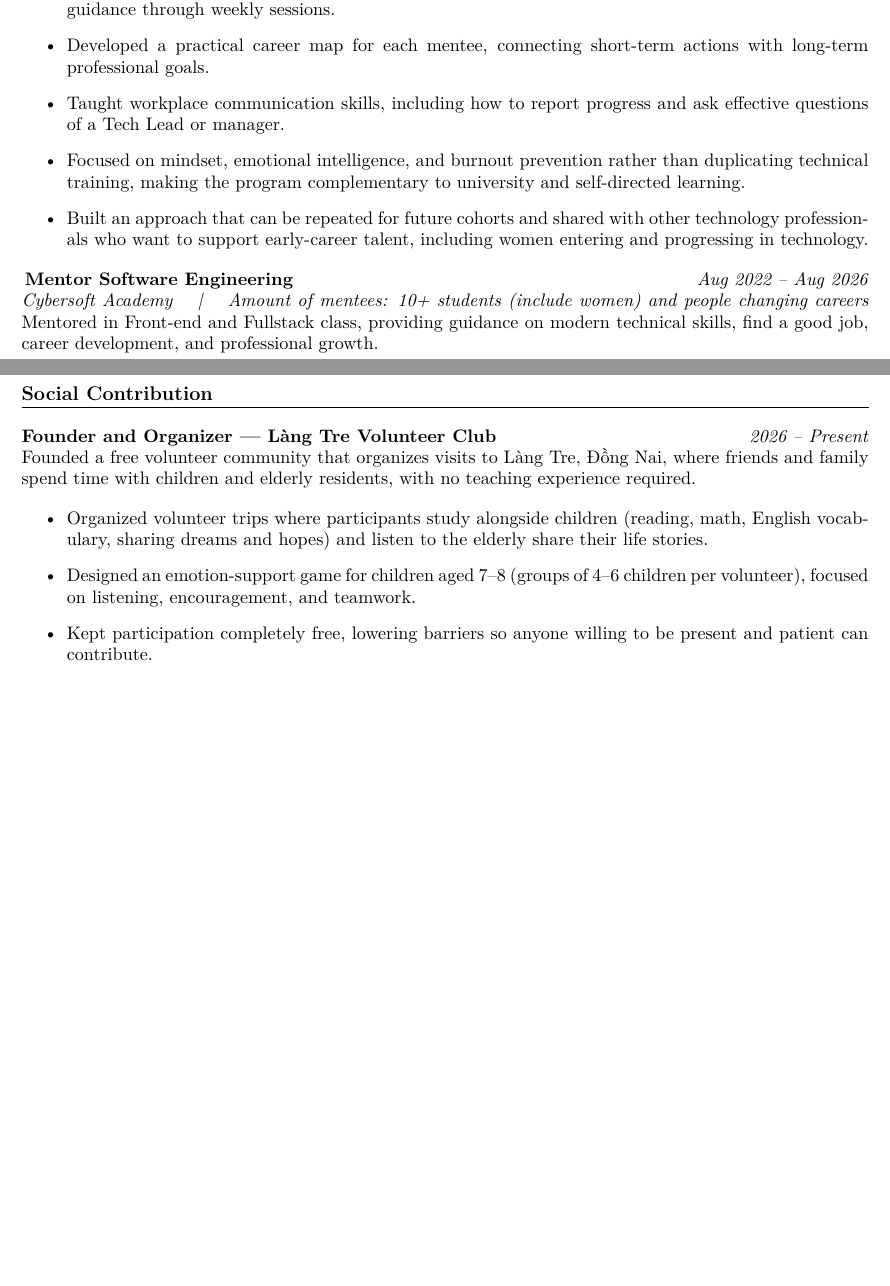
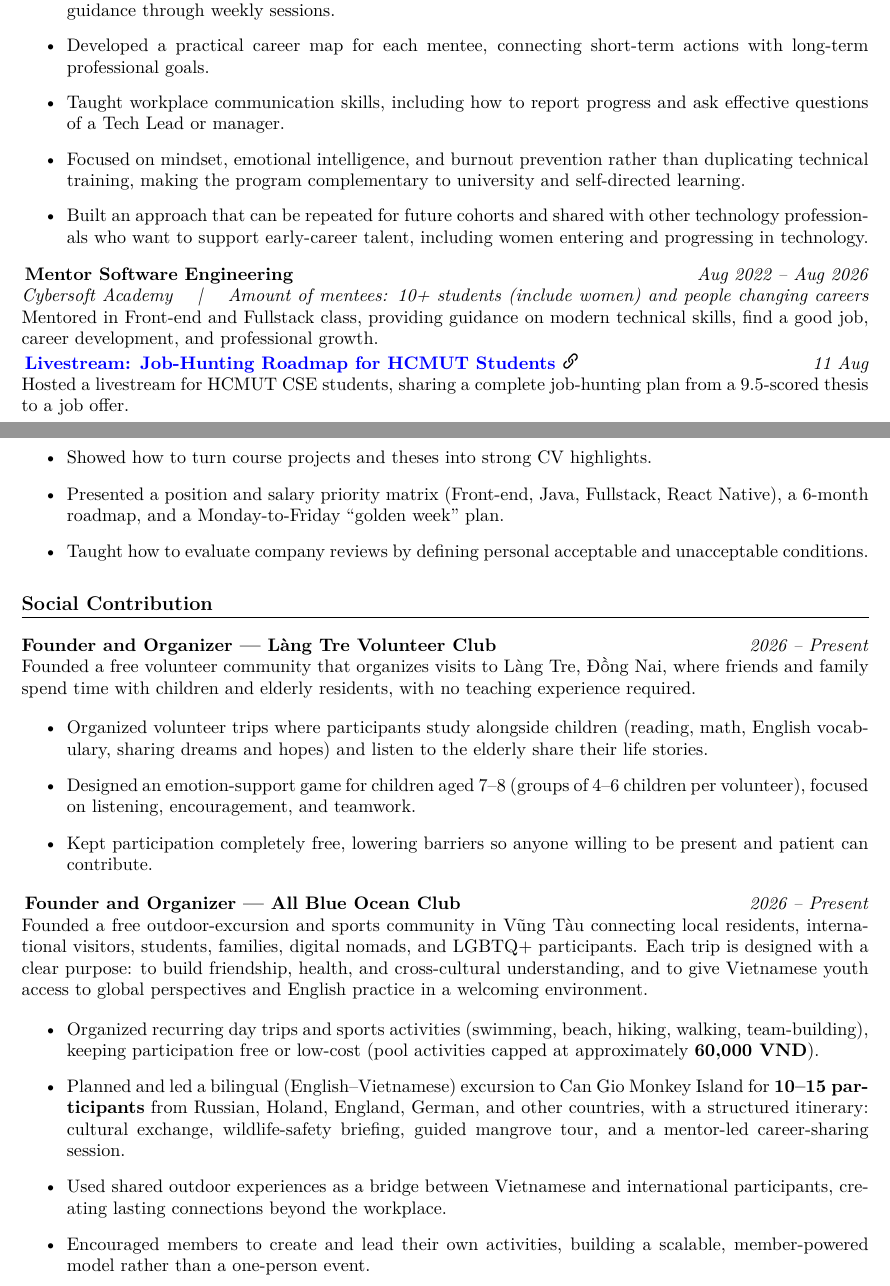
Before and after one commit to hoa-nguyen-bk/my_cv_latex, a LaTeX document (NguyenLeXuanHoa_FullstackDev.tex): two parts of pages 2 and 3 of 3, joined at a grey line, cut so that both start at the same text, the shorter picture padded with empty space. Compiled offline with XeLaTeX.

Commit message:
Refactor social contribution section for clarity and detail, adding livestream and community initiatives

```diff
--- a/NguyenLeXuanHoa_FullstackDev.tex
+++ b/NguyenLeXuanHoa_FullstackDev.tex
@@ -152,6 +152,14 @@ Created a structured, no-cost mentorship program for final-year students and rec
 \textit{Cybersoft Academy \quad | \quad Amount of mentees: 10+ students (include women) and people changing careers}
 Mentored in Front-end and Fullstack class, providing guidance on modern technical skills, find a good job, career development, and professional growth.
 
+\textbf{\href{https://youtube.com/live/pvvLMxQfv74?feature=share}{Livestream: Job-Hunting Roadmap for HCMUT Students \linkicon}} \hfill \textit{11 Aug}\\
+Hosted a livestream for HCMUT CSE students, sharing a complete job-hunting plan from a 9.5-scored thesis to a job offer.
+\begin{itemize}
+  \item Showed how to turn course projects and theses into strong CV highlights.
+  \item Presented a position and salary priority matrix (Front-end, Java, Fullstack, React Native), a 6-month roadmap, and a Monday-to-Friday ``golden week'' plan.
+  \item Taught how to evaluate company reviews by defining personal acceptable and unacceptable conditions.
+\end{itemize}
+
 \section{Social Contribution}
 
 \textbf{Founder and Organizer — Làng Tre Volunteer Club} \hfill \textit{2026 -- Present}\\
@@ -162,4 +170,14 @@ Founded a free volunteer community that organizes visits to Làng Tre, Đồng N
   \item Kept participation completely free, lowering barriers so anyone willing to be present and patient can contribute.
 \end{itemize}
 
+\textbf{Founder and Organizer — All Blue Ocean Club} \hfill \textit{2026 -- Present}\\
+Founded a free outdoor-excursion and sports community in Vũng Tàu connecting local residents, international visitors, students, families, digital nomads, and LGBTQ+ participants. Each trip is designed with a clear purpose: to build friendship, health, and cross-cultural understanding, and to give Vietnamese youth access to global perspectives and English practice in a welcoming environment.
+\begin{itemize}
+  \item Organized recurring day trips and sports activities (swimming, beach, hiking, walking, team-building), keeping participation free or low-cost (pool activities capped at approximately \textbf{60,000 VND}).
+  \item Planned and led a bilingual (English--Vietnamese) excursion to Can Gio Monkey Island for \textbf{10--15 participants} from Russian, Holand, England, German, and other countries, with a structured itinerary: cultural exchange, wildlife-safety briefing, guided mangrove tour, and a mentor-led career-sharing session.
+  \item Used shared outdoor experiences as a bridge between Vietnamese and international participants, creating lasting connections beyond the workplace.
+  \item Encouraged members to create and lead their own activities, building a scalable, member-powered model rather than a one-person event.
+\end{itemize}
+
+
 \end{document}
```
Also changed, not shown: NguyenLeXuanHoa_FullstackDev.pdf, 4 other files.
